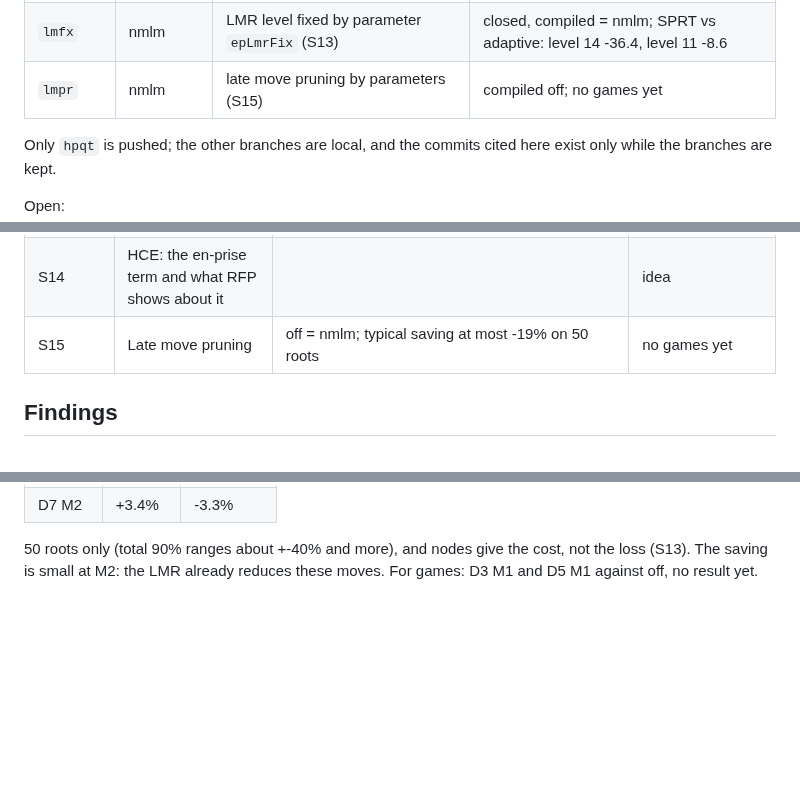
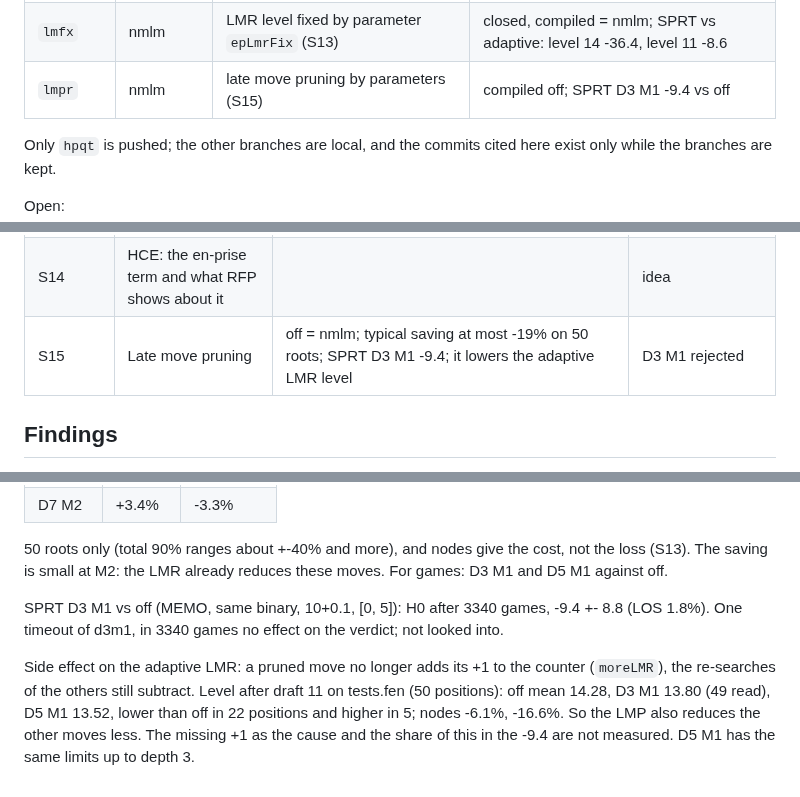
Before and after one commit to nionita/Barbarossa, a Markdown page: SEARCH-TUNING.md, 3 parts joined by grey strips. Rendered like a GitHub page; blank space fills up the shorter version.

Commit message:
SEARCH-TUNING: S15 SPRT late move pruning D3 M1 rejected (-9.4), effect on the adaptive LMR level
Co-Authored-By: Claude Opus 5.5 <noreply@anthropic.com>

```diff
--- a/SEARCH-TUNING.md
+++ b/SEARCH-TUNING.md
@@ -24,7 +24,7 @@ Elo values are from the candidate's side, with 95% error bars.
 | `rfth` | hprf | RFP margin parameters: threat margin, constant part (S12) | experiment, compiled = hprf |
 | `nmlm` | rfth | LMR without the near-mate guard (S13) | SPRT +13.0 vs hprf, the best version so far |
 | `lmfx` | nmlm | LMR level fixed by parameter `epLmrFix` (S13) | closed, compiled = nmlm; SPRT vs adaptive: level 14 -36.4, level 11 -8.6 |
-| `lmpr` | nmlm | late move pruning by parameters (S15) | compiled off; no games yet |
+| `lmpr` | nmlm | late move pruning by parameters (S15) | compiled off; SPRT D3 M1 -9.4 vs off |
 
 Only `hpqt` is pushed; the other branches are local, and the commits cited here exist only while the branches
 are kept.
@@ -55,7 +55,7 @@ Open:
 | S12 | RFP threat margin | node counts: noise; no RFP with own pieces hanging -12.5 at 10k nodes | skipping failed; T100 open |
 | S13 | Node scan and shadow on real-game roots | shadow: endgame wrong cuts come from opponent passers on 6/7 (10x), own hanging 2.7x; node totals are ruled by the LMR near-mate guard, without it the 20 worst roots cost 344x less; without it no node minimum down to M10; removal SPRT +13.0; fixed LMR level against adaptive: 14 -36.4, 11 -8.6 | guard removal accepted; adaptive LMR stays; passer filter open |
 | S14 | HCE: the en-prise term and what RFP shows about it | | idea |
-| S15 | Late move pruning | off = nmlm; typical saving at most -19% on 50 roots | no games yet |
+| S15 | Late move pruning | off = nmlm; typical saving at most -19% on 50 roots; SPRT D3 M1 -9.4; it lowers the adaptive LMR level | D3 M1 rejected |
 
 ## Findings
 
@@ -308,4 +308,12 @@ nodes on tests.fen at depth 10 with both perf builds. Nodes on 50 roots at depth
 | D7 M2 | +3.4% | -3.3% |
 
 50 roots only (total 90% ranges about +-40% and more), and nodes give the cost, not the loss (S13). The saving is small
-at M2: the LMR already reduces these moves. For games: D3 M1 and D5 M1 against off, no result yet.
+at M2: the LMR already reduces these moves. For games: D3 M1 and D5 M1 against off.
+
+SPRT D3 M1 vs off (MEMO, same binary, 10+0.1, [0, 5]): H0 after 3340 games, -9.4 +- 8.8 (LOS 1.8%). One timeout of d3m1, in
+3340 games no effect on the verdict; not looked into.
+
+Side effect on the adaptive LMR: a pruned move no longer adds its +1 to the counter (`moreLMR`), the re-searches of the
+others still subtract. Level after draft 11 on tests.fen (50 positions): off mean 14.28, D3 M1 13.80 (49 read), D5 M1
+13.52, lower than off in 22 positions and higher in 5; nodes -6.1%, -16.6%. So the LMP also reduces the other moves less.
+The missing +1 as the cause and the share of this in the -9.4 are not measured. D5 M1 has the same limits up to depth 3.
```
